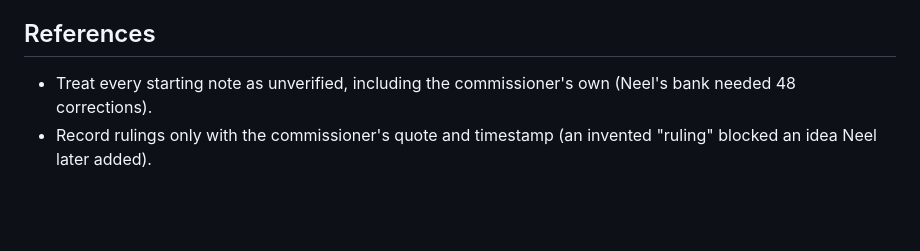
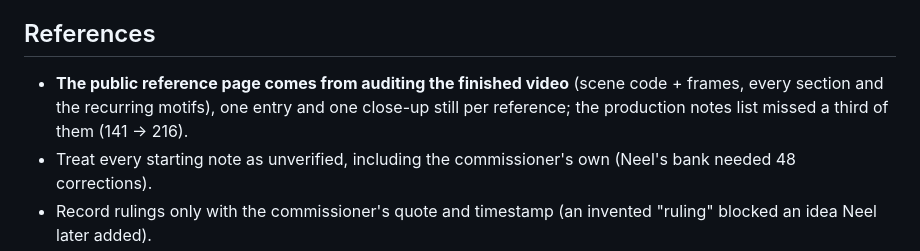
Before and after one commit to neelnanda-io/dont-go-quiet-on-me, a Markdown page: skills/making-research-music-videos/lessons.md, the part around the change. Rendered like a GitHub page; blank space fills up the shorter version.

```diff
--- a/skills/making-research-music-videos/lessons.md
+++ b/skills/making-research-music-videos/lessons.md
@@ -99,6 +99,7 @@ $127, images/video $17.6, Gemini $3.4), YouTube https://youtu.be/xhTMRykVb8I.
 - Don't upload until notes stop; YouTube can't swap a file. Ask for the human drag of the file early (tool limit 10 MB).
 
 ## References
+- **The public reference page comes from auditing the finished video** (scene code + frames, every section and the recurring motifs), one entry and one close-up still per reference; the production notes list missed a third of them (141 → 216).
 - Treat every starting note as unverified, including the commissioner's own (Neel's bank needed 48 corrections).
 - Record rulings only with the commissioner's quote and timestamp (an invented "ruling" blocked an idea Neel later
   added).
```
Also changed, not shown: skills/making-research-music-videos/publishing.md (+2 -0 lines).
